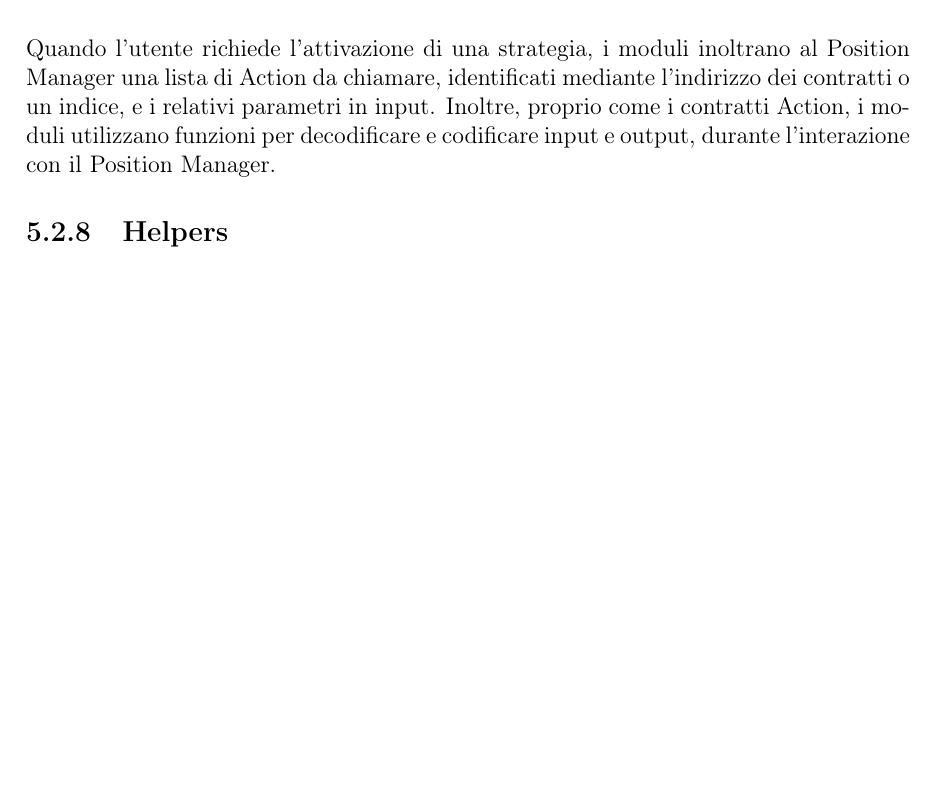
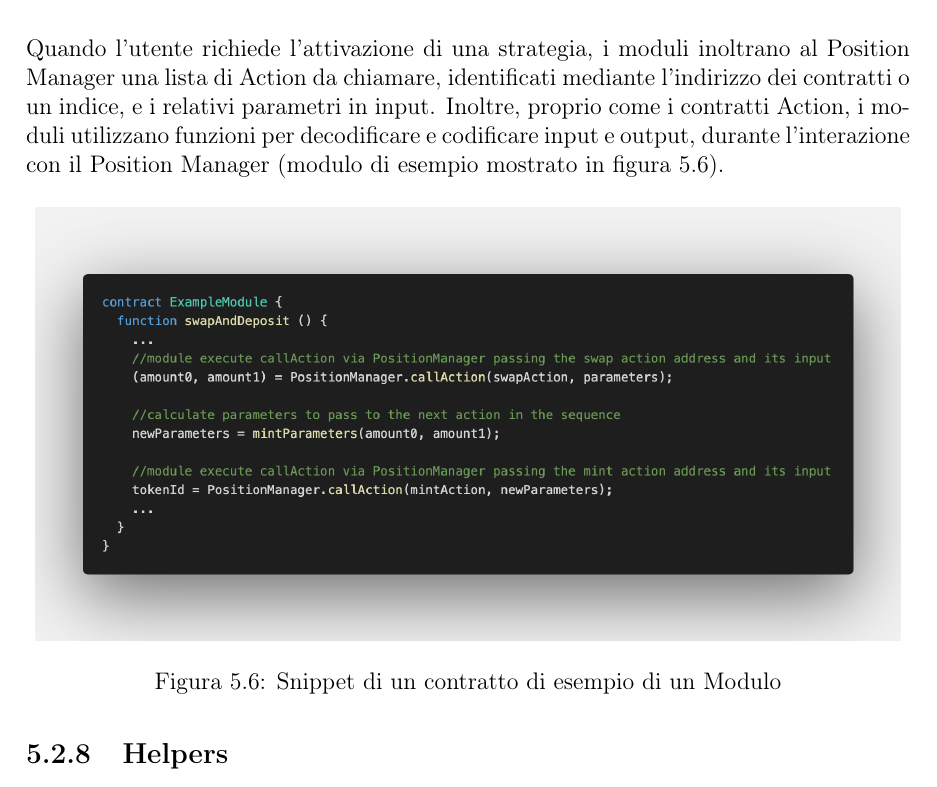
Before and after one commit to Knos01/thesis-defi-orbit, a LaTeX document (main.tex): part of page 33 of 38, cut so that both start at the same text, the shorter picture padded with empty space. Compiled offline with pdfLaTeX.

Commit message:
aggiunto snippet contratto modulo di esempio, da modificare per la dimensione

```diff
--- a/main.tex
+++ b/main.tex
@@ -672,8 +672,14 @@ I moduli spiegati nella sezione \ref{modules} rappresentano il cervello di Orbit
     \item \textbf{view functions}: sono funzioni che leggono solamente lo stato, senza modificarne il contenuto
 \end{enumerate}
 
-\noindent\\Quando l'utente richiede l'attivazione di una strategia, i moduli inoltrano al Position Manager una lista di Action da chiamare, identificati mediante l'indirizzo dei contratti o un indice, e i relativi parametri in input. Inoltre, proprio come i contratti Action, i moduli utilizzano funzioni per decodificare e codificare input e output, durante l'interazione con il Position Manager.
+\noindent\\Quando l'utente richiede l'attivazione di una strategia, i moduli inoltrano al Position Manager una lista di Action da chiamare, identificati mediante l'indirizzo dei contratti o un indice, e i relativi parametri in input. Inoltre, proprio come i contratti Action, i moduli utilizzano funzioni per decodificare e codificare input e output, durante l'interazione con il Position Manager (modulo di esempio mostrato in figura \ref{fig:example_module}).
 
+\begin{figure}[H]
+  \includegraphics[scale=0.26]{example_module.png}
+  \centering
+  \caption{Snippet di un contratto di esempio di un Modulo}
+  \label{fig:example_module}
+\end{figure}
 
 \subsection{Helpers}
 
```
Also changed, not shown: example_module.png (added), main.pdf, 1 other file.
